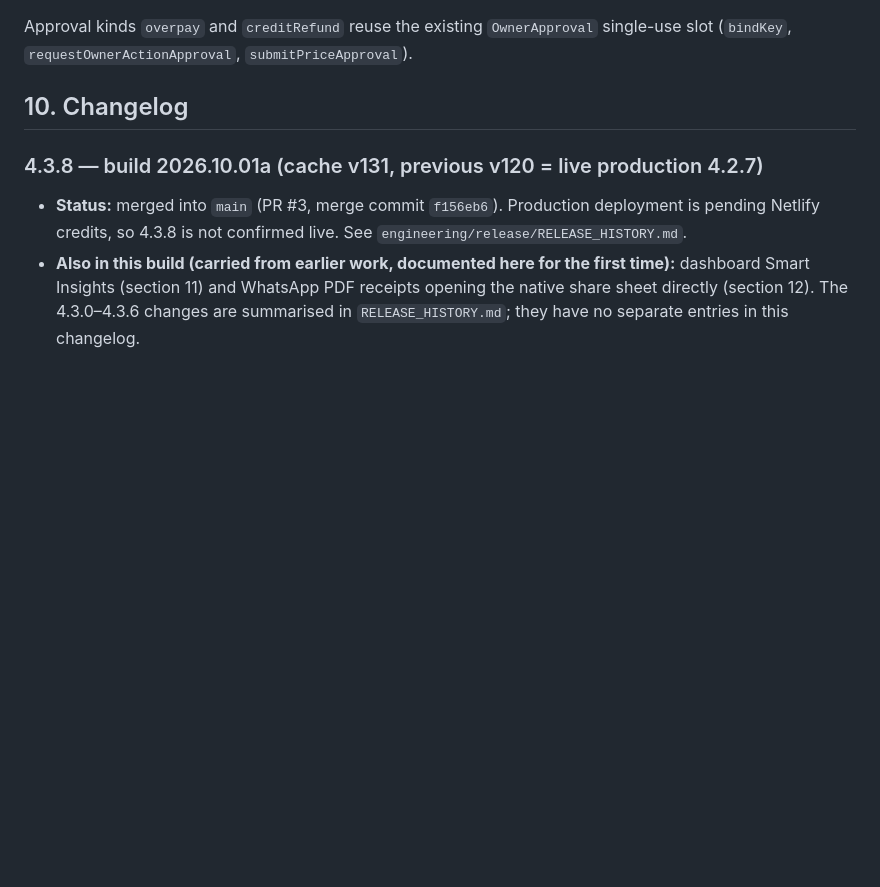
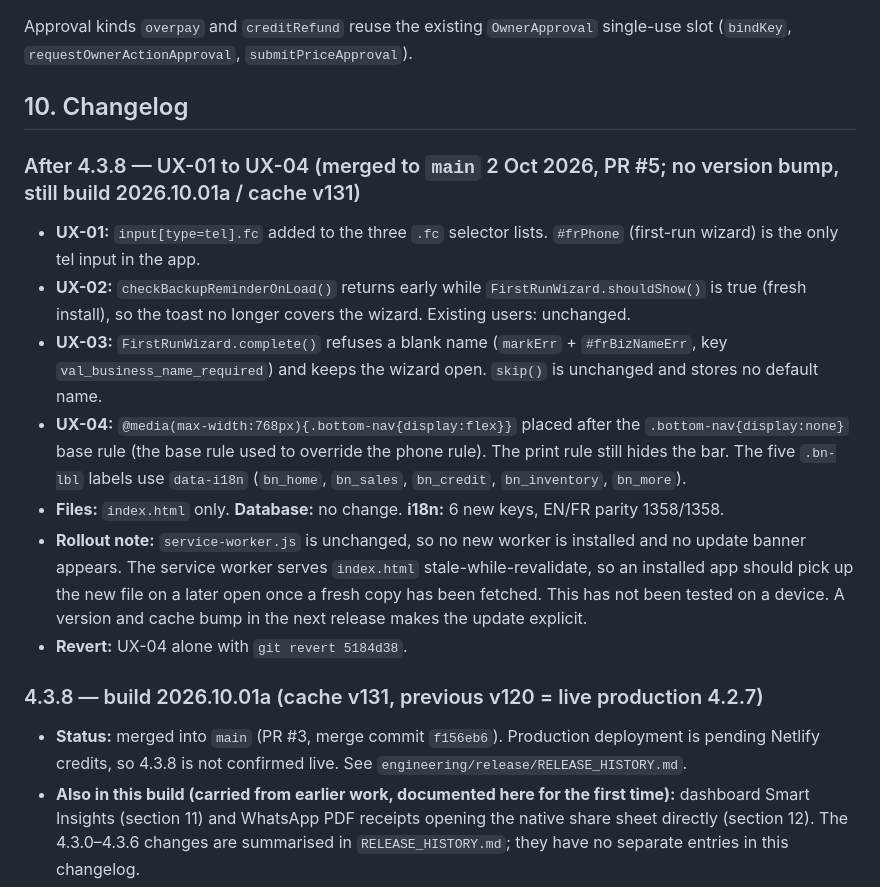
Before and after one commit to bizoraapp/b-izora, a Markdown page: DEVELOPER.md, the part around the change. GitHub-like rendering; blank space fills up the shorter version.

```diff
--- a/DEVELOPER.md
+++ b/DEVELOPER.md
@@ -135,6 +135,15 @@ Approval kinds `overpay` and `creditRefund` reuse the existing `OwnerApproval` s
 
 ## 10. Changelog
 
+### After 4.3.8 — UX-01 to UX-04 (merged to `main` 2 Oct 2026, PR #5; no version bump, still build 2026.10.01a / cache v131)
+- **UX-01:** `input[type=tel].fc` added to the three `.fc` selector lists. `#frPhone` (first-run wizard) is the only tel input in the app.
+- **UX-02:** `checkBackupReminderOnLoad()` returns early while `FirstRunWizard.shouldShow()` is true (fresh install), so the toast no longer covers the wizard. Existing users: unchanged.
+- **UX-03:** `FirstRunWizard.complete()` refuses a blank name (`markErr` + `#frBizNameErr`, key `val_business_name_required`) and keeps the wizard open. `skip()` is unchanged and stores no default name.
+- **UX-04:** `@media(max-width:768px){.bottom-nav{display:flex}}` placed after the `.bottom-nav{display:none}` base rule (the base rule used to override the phone rule). The print rule still hides the bar. The five `.bn-lbl` labels use `data-i18n` (`bn_home`, `bn_sales`, `bn_credit`, `bn_inventory`, `bn_more`).
+- **Files:** `index.html` only. **Database:** no change. **i18n:** 6 new keys, EN/FR parity 1358/1358.
+- **Rollout note:** `service-worker.js` is unchanged, so no new worker is installed and no update banner appears. The service worker serves `index.html` stale-while-revalidate, so an installed app should pick up the new file on a later open once a fresh copy has been fetched. This has not been tested on a device. A version and cache bump in the next release makes the update explicit.
+- **Revert:** UX-04 alone with `git revert 5184d38`.
+
 ### 4.3.8 — build 2026.10.01a (cache v131, previous v120 = live production 4.2.7)
 - **Status:** merged into `main` (PR #3, merge commit `f156eb6`). Production deployment is pending Netlify credits, so 4.3.8 is not confirmed live. See `engineering/release/RELEASE_HISTORY.md`.
 - **Also in this build (carried from earlier work, documented here for the first time):** dashboard Smart Insights (section 11) and WhatsApp PDF receipts opening the native share sheet directly (section 12). The 4.3.0–4.3.6 changes are summarised in `RELEASE_HISTORY.md`; they have no separate entries in this changelog.
```
Also changed, not shown: engineering/release/RELEASE_HISTORY.md (+11 -0 lines).
